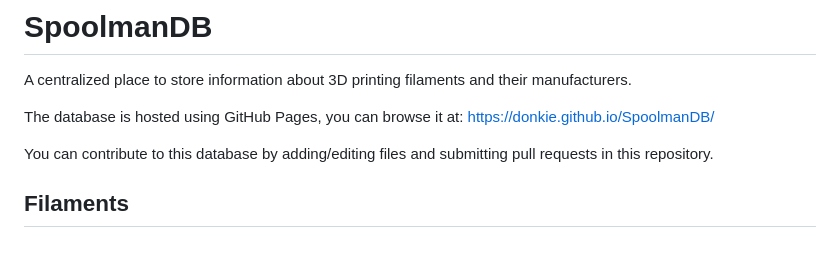
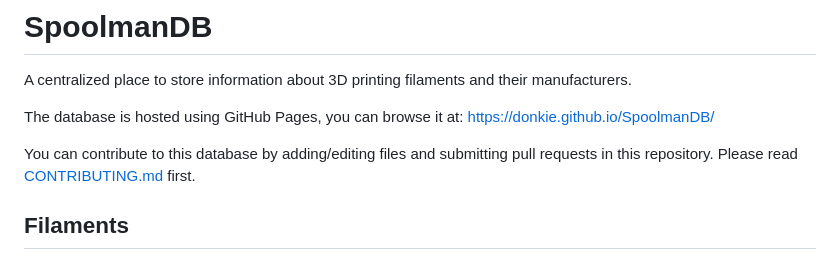
Before and after one commit to truffshuff/SpoolmanDB, a Markdown page: README.md, the part around the change. Rendered like a GitHub page.

```diff
--- a/README.md
+++ b/README.md
@@ -4,6 +4,7 @@ A centralized place to store information about 3D printing filaments and their m
 The database is hosted using GitHub Pages, you can browse it at: [https://donkie.github.io/SpoolmanDB/](https://donkie.github.io/SpoolmanDB/)
 
 You can contribute to this database by adding/editing files and submitting pull requests in this repository.
+Please read [CONTRIBUTING.md](CONTRIBUTING.md) first.
 
 ## Filaments
 The source files are in the `filaments` folder. When this database is deployed, they will be expanded/compiled into a single JSON file called `filaments.json`.
```
Also changed, not shown: CONTRIBUTING.md (added, +172 -0 lines).
